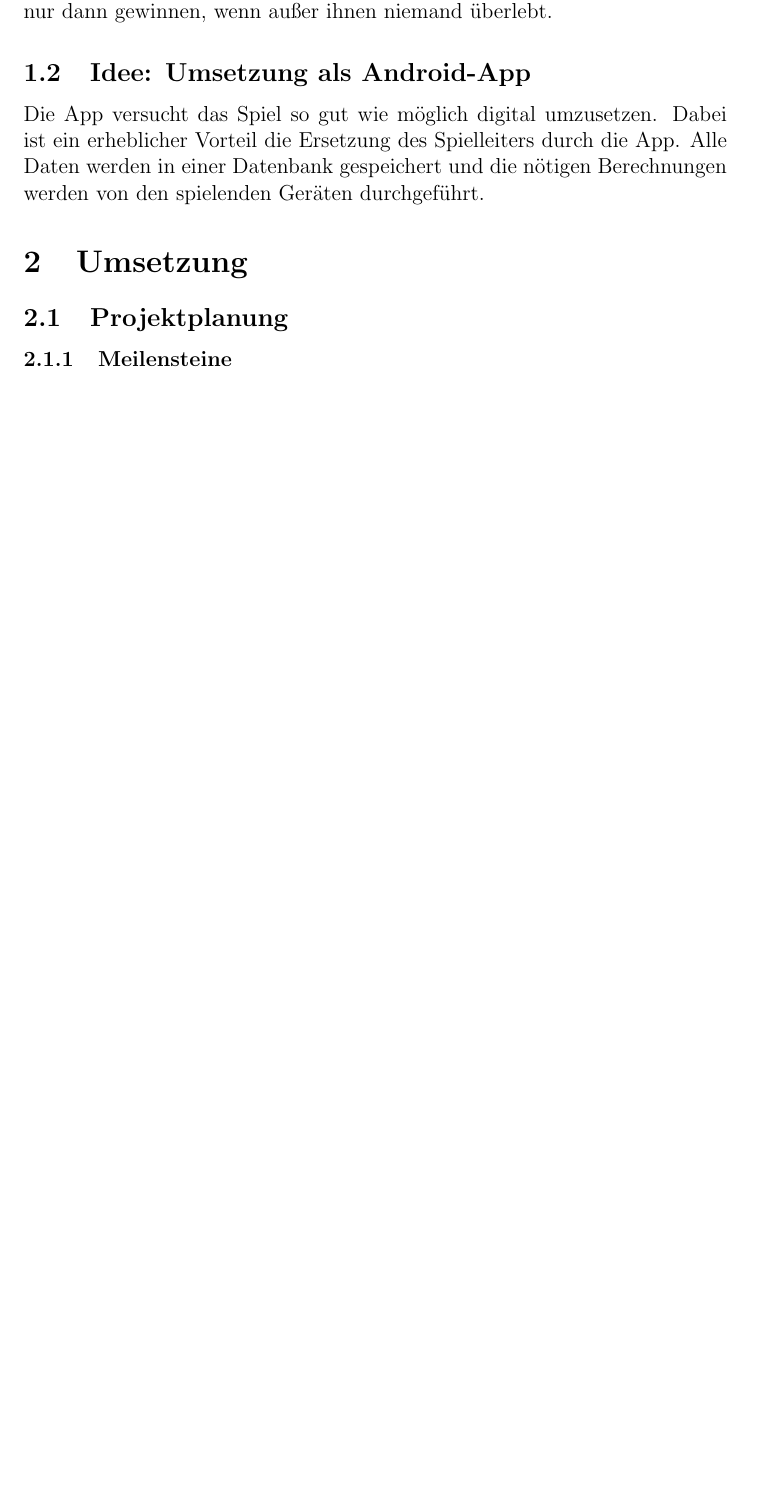
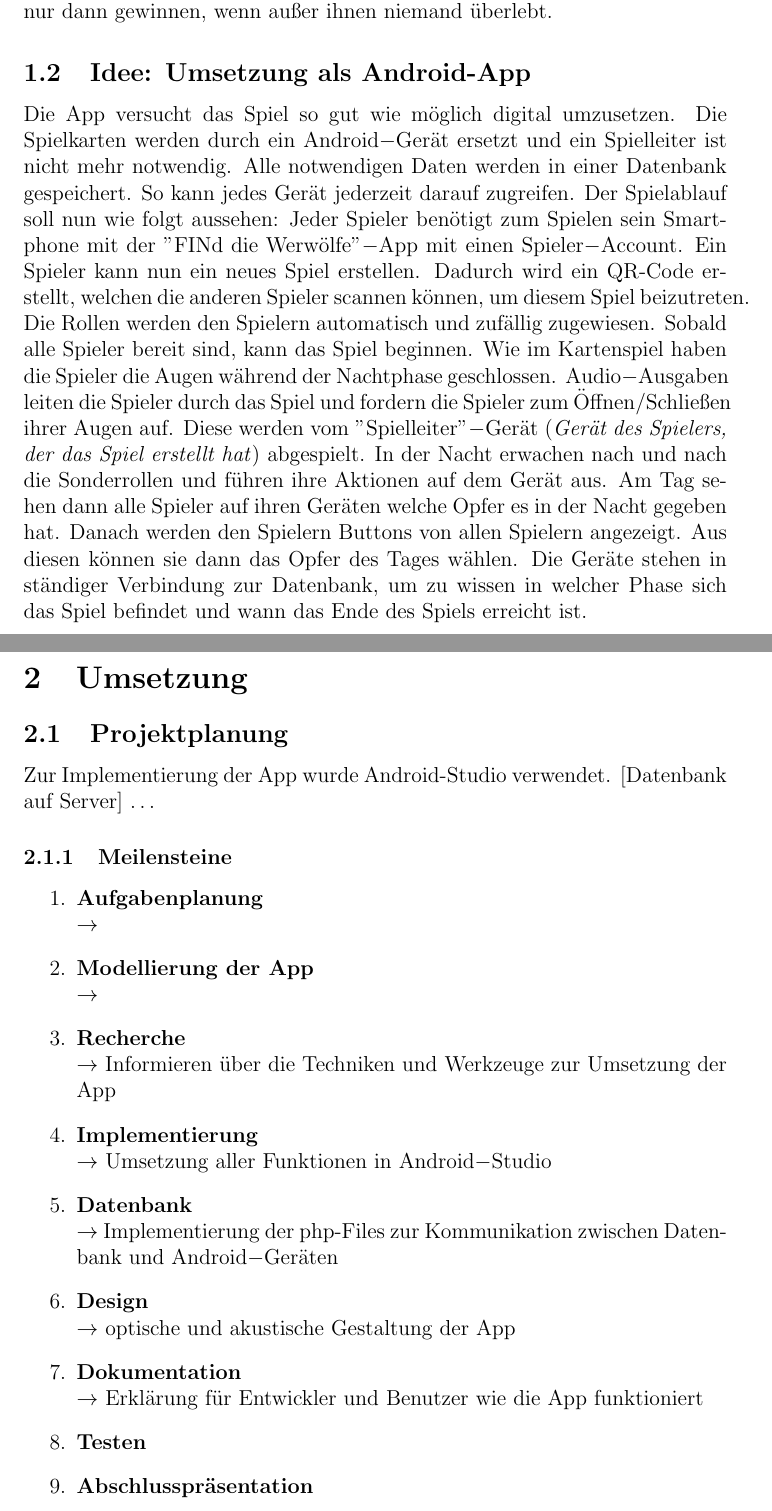
Before and after one commit to john-kloss/werwolf, a LaTeX document (Dokumentation.tex): part of page 4 of 16 before the commit and two parts of pages 4 and 5 of 18 after it, the two joined at a grey line, cut so that both start at the same text, the shorter picture padded with empty space. Compiled offline with pdfLaTeX.

Commit message:
Update Dokumentation.tex

```diff
--- a/Dokumentation.tex
+++ b/Dokumentation.tex
@@ -95,11 +95,45 @@ Garaus machen wollen. Lediglich wenn das Liebespaar aus einem Werwolf und einem
 können diese beiden Spieler nur dann gewinnen, wenn außer ihnen niemand überlebt.
 
 \subsection{Idee: Umsetzung als Android-App}
-Die App versucht das Spiel so gut wie möglich digital umzusetzen. Dabei ist ein erheblicher Vorteil
-die Ersetzung des Spielleiters durch die App. Alle Daten werden in einer Datenbank gespeichert und
-die nötigen Berechnungen werden von den spielenden Geräten durchgeführt.
+Die App versucht das Spiel so gut wie möglich digital umzusetzen. Die Spielkarten werden durch ein Android$-$Gerät ersetzt und ein Spielleiter ist nicht mehr notwendig. Alle notwendigen Daten werden in einer Datenbank gespeichert. So kann jedes Gerät jederzeit darauf zugreifen.
+Der Spielablauf soll nun wie folgt aussehen:
+Jeder Spieler benötigt zum Spielen sein Smartphone mit der $"$FINd die Werwölfe$"-$App mit einen Spieler$-$Account. Ein Spieler kann nun ein neues Spiel erstellen. Dadurch wird ein QR-Code erstellt, welchen die anderen Spieler scannen können, um diesem Spiel beizutreten. Die Rollen werden den Spielern automatisch und zufällig zugewiesen. Sobald alle Spieler bereit sind, kann das Spiel beginnen. Wie im Kartenspiel haben die Spieler die Augen während der Nachtphase geschlossen. Audio$-$Ausgaben leiten die Spieler durch das Spiel und fordern die Spieler zum Öffnen$/$Schließen ihrer Augen auf. Diese werden vom $"$Spielleiter$"-$Gerät (\textit{Gerät des Spielers, der das Spiel erstellt hat}) abgespielt. In der Nacht erwachen nach und nach die Sonderrollen und führen ihre Aktionen auf dem Gerät aus. Am Tag sehen dann alle Spieler auf ihren Geräten welche Opfer es in der Nacht gegeben hat. Danach werden den Spielern Buttons von allen Spielern angezeigt. Aus diesen können sie dann das Opfer des Tages wählen.
+Die Geräte stehen in ständiger Verbindung zur Datenbank, um zu wissen in welcher Phase sich das Spiel befindet und wann das Ende des Spiels erreicht ist.
+
+
 
 \section{Umsetzung}
 
 	\subsection{Projektplanung}
+
+Zur Implementierung der App wurde Android-Studio verwendet. [Datenbank auf Server] $\dots$
+
+
 		\subsubsection{Meilensteine}
+
+\begin{enumerate}
+
+\item \textbf{Aufgabenplanung} \\
+$\rightarrow$
+
+\item \textbf{Modellierung der App} \\
+$\rightarrow$
+
+\item \textbf{Recherche} \\
+$\rightarrow$ Informieren über die Techniken und Werkzeuge zur Umsetzung der App
+
+\item \textbf{Implementierung} \\
+$\rightarrow$ Umsetzung aller Funktionen in Android$-$Studio
+
+\item \textbf{Datenbank} \\
+$\rightarrow$ Implementierung der php-Files zur Kommunikation zwischen Datenbank und Android$-$Geräten
+
+\item \textbf{Design} \\
+$\rightarrow$ optische und akustische Gestaltung der App
+
+\item \textbf{Dokumentation} \\
+$\rightarrow$ Erklärung für Entwickler und Benutzer wie die App funktioniert
+
+\item \textbf{Testen}
+
+\item \textbf{Abschlusspräsentation}
```
Also changed, not shown: Dokumentation.tex (35 more changed lines).
